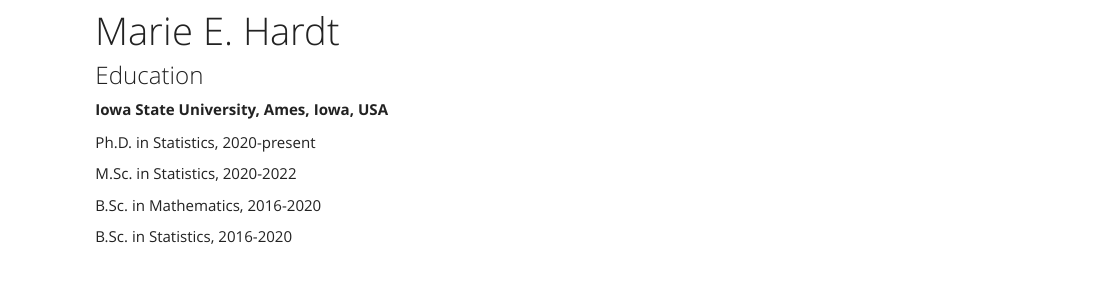
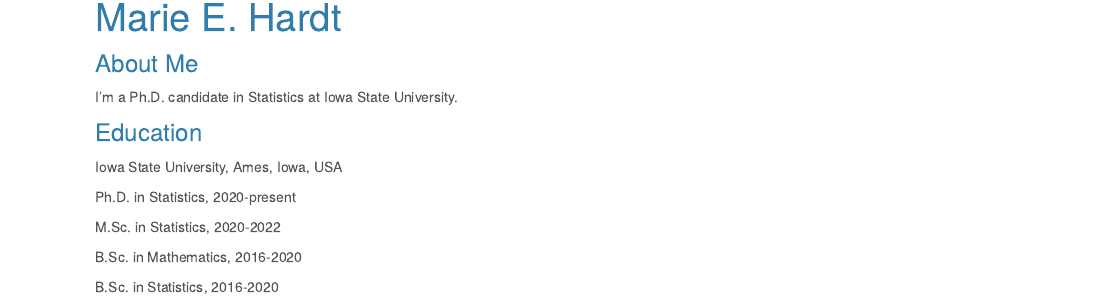
Before and after one commit to hardtme/hardtme.github.io, an R Markdown document (index.Rmd): the page in a window 1100 px wide, from 70 px down before the commit and from 90 px down after it, so that both start at the same text. The pictures show the output file index.html that the author committed with the source, opened offline; library style sheets and scripts come from the installed R packages.

Commit message:
Change theme to cerulean

```diff
--- a/_site.yml
+++ b/_site.yml
@@ -13,4 +13,4 @@
       href: industry.html
 output:
   html_document:
-    theme: yeti
+    theme: cerulean
--- a/index.Rmd
+++ b/index.Rmd
@@ -2,9 +2,13 @@
 title: "Marie E. Hardt"
 ---
 
+### About Me
+
+I'm a Ph.D. candidate in Statistics at Iowa State University.
+
 ### Education
 
-**Iowa State University, Ames, Iowa, USA**
+Iowa State University, Ames, Iowa, USA
 
 Ph.D. in Statistics, 2020-present
 
```
Also changed, not shown: index.html, industry.html, research.html, teaching.html.
